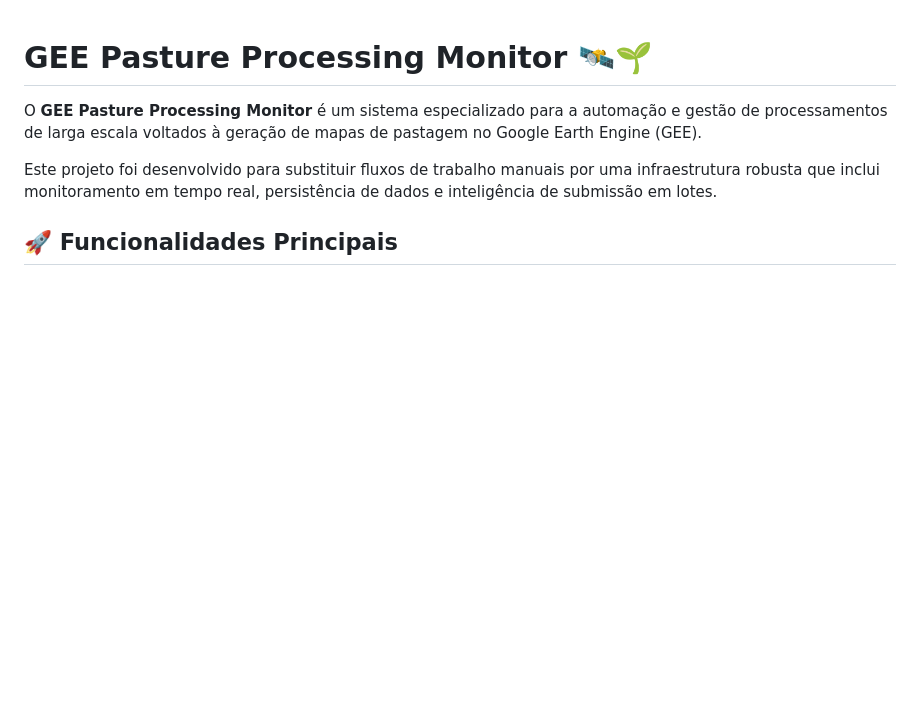
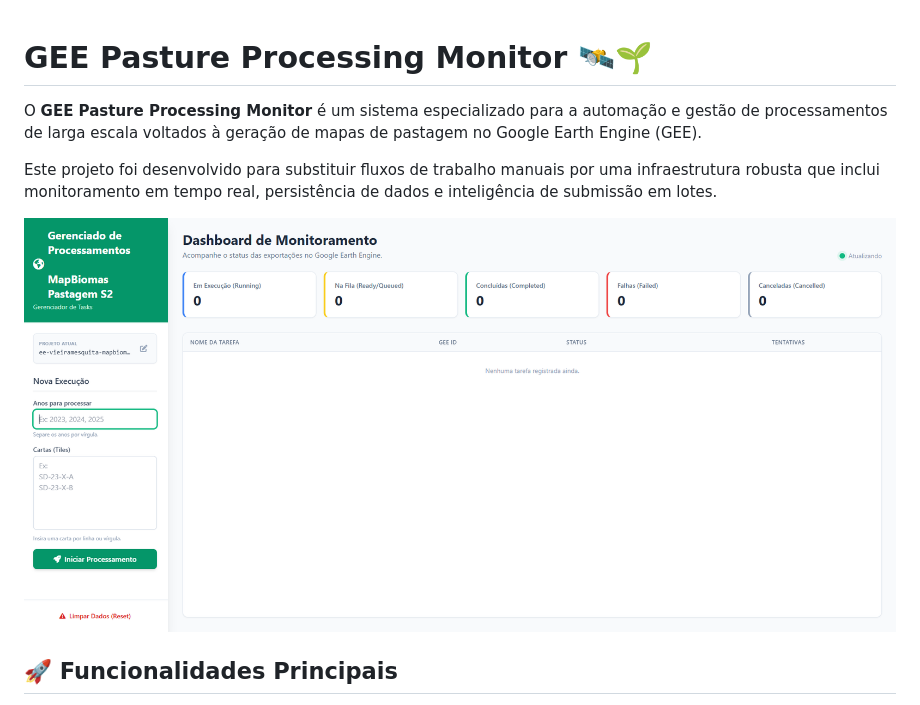
Before and after one commit to vieiramesquita/gee_pasture_processing_manager, a Markdown page: README.md, the part around the change. Rendered like a GitHub page; blank space fills up the shorter version.

```diff
--- a/README.md
+++ b/README.md
@@ -3,6 +3,8 @@
 O **GEE Pasture Processing Monitor** é um sistema especializado para a automação e gestão de processamentos de larga escala voltados à geração de mapas de pastagem no Google Earth Engine (GEE).
 
 Este projeto foi desenvolvido para substituir fluxos de trabalho manuais por uma infraestrutura robusta que inclui monitoramento em tempo real, persistência de dados e inteligência de submissão em lotes.
+
+![Alt text](fig/print.png)
 
 ## 🚀 Funcionalidades Principais
 
```
